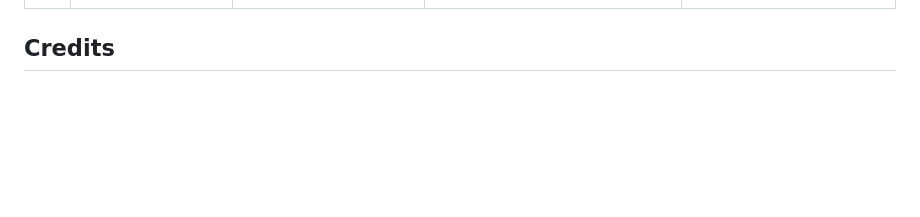
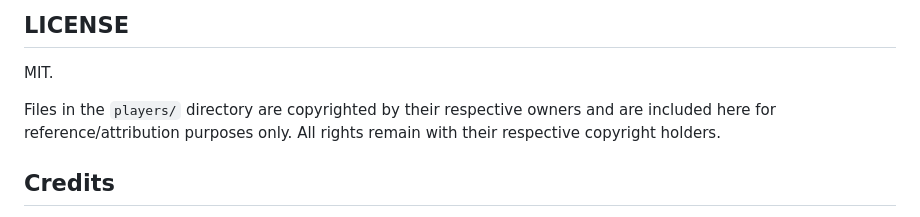
Before and after one commit to leereilly/micro-machines, a Markdown page: README.md, the part around one of its changes. GitHub-like rendering; blank space fills up the shorter version.

```diff
--- a/README.md
+++ b/README.md
@@ -201,5 +202,10 @@ Open `index.html` in a browser.
 
-<!-- MAPS_END -->
+## LICENSE
+
+MIT.
+
+Files in the `players/` directory are copyrighted by their respective owners and are included here for reference/attribution purposes only. All rights remain with their respective copyright holders.
+
 ## Credits
 
 - **Kenney** — game assets ([Racing Pack](https://kenney.nl/assets/racing-pack))
```
Also changed, not shown: other parts of README.md (+1 -0 lines).
